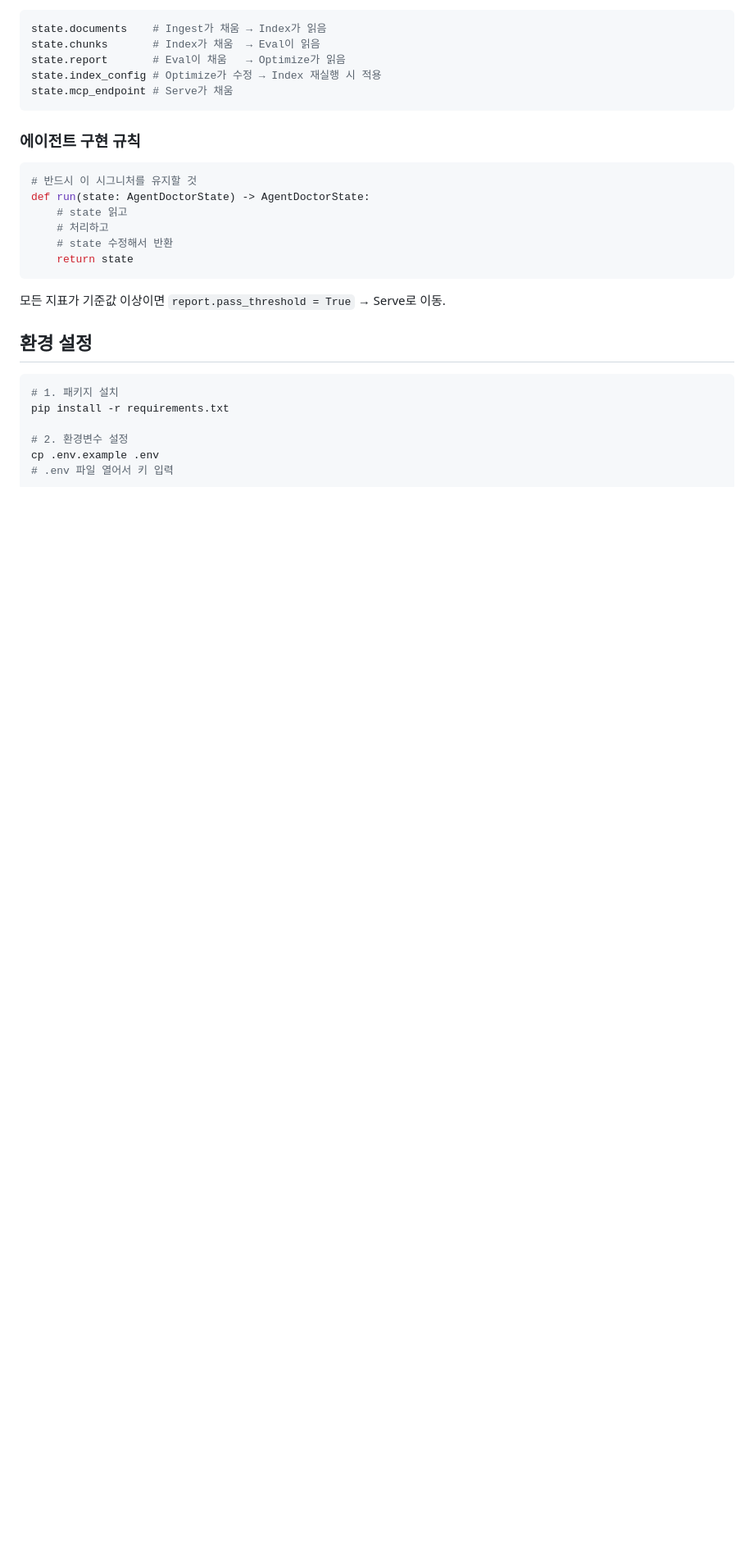
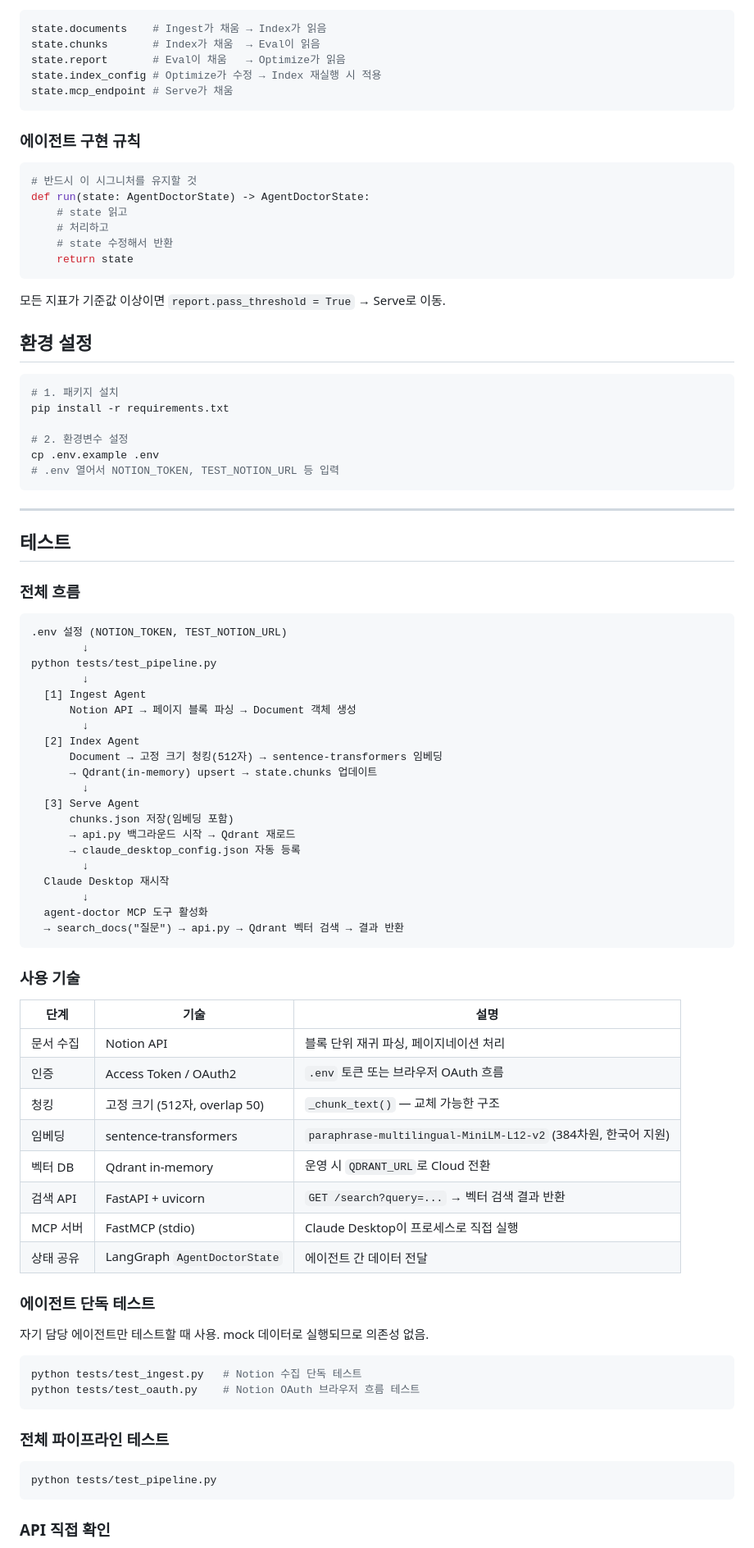
Before and after one commit to Metabuild-SKKU/agent-doctor, a Markdown page: README.md, the part around one of its changes. Shown at 82% size. Rendered like a GitHub page; blank space fills up the shorter version.

Commit message:
docs: 테스트 섹션 및 프로젝트 구조 업데이트

````diff
--- a/README.md
+++ b/README.md
@@ -106,6 +111,65 @@ pip install -r requirements.txt
 
 # 2. 환경변수 설정
 cp .env.example .env
-# .env 파일 열어서 키 입력
+# .env 열어서 NOTION_TOKEN, TEST_NOTION_URL 등 입력
 ```
 
+---
+
+## 테스트
+
+### 전체 흐름
+
+```
+.env 설정 (NOTION_TOKEN, TEST_NOTION_URL)
+        ↓
+python tests/test_pipeline.py
+        ↓
+  [1] Ingest Agent
+      Notion API → 페이지 블록 파싱 → Document 객체 생성
+        ↓
+  [2] Index Agent
+      Document → 고정 크기 청킹(512자) → sentence-transformers 임베딩
+      → Qdrant(in-memory) upsert → state.chunks 업데이트
+        ↓
+  [3] Serve Agent
+      chunks.json 저장(임베딩 포함)
+      → api.py 백그라운드 시작 → Qdrant 재로드
+      → claude_desktop_config.json 자동 등록
+        ↓
+  Claude Desktop 재시작
+        ↓
+  agent-doctor MCP 도구 활성화
+  → search_docs("질문") → api.py → Qdrant 벡터 검색 → 결과 반환
+```
+
+### 사용 기술
+
+| 단계 | 기술 | 설명 |
+|------|------|------|
+| 문서 수집 | Notion API | 블록 단위 재귀 파싱, 페이지네이션 처리 |
+| 인증 | Access Token / OAuth2 | `.env` 토큰 또는 브라우저 OAuth 흐름 |
+| 청킹 | 고정 크기 (512자, overlap 50) | `_chunk_text()` — 교체 가능한 구조 |
+| 임베딩 | sentence-transformers | `paraphrase-multilingual-MiniLM-L12-v2` (384차원, 한국어 지원) |
+| 벡터 DB | Qdrant in-memory | 운영 시 `QDRANT_URL`로 Cloud 전환 |
+| 검색 API | FastAPI + uvicorn | `GET /search?query=...` → 벡터 검색 결과 반환 |
+| MCP 서버 | FastMCP (stdio) | Claude Desktop이 프로세스로 직접 실행 |
+| 상태 공유 | LangGraph `AgentDoctorState` | 에이전트 간 데이터 전달 |
+
+### 에이전트 단독 테스트
+
+자기 담당 에이전트만 테스트할 때 사용. mock 데이터로 실행되므로 의존성 없음.
+
+```bash
+python tests/test_ingest.py   # Notion 수집 단독 테스트
+python tests/test_oauth.py    # Notion OAuth 브라우저 흐름 테스트
+```
+
+### 전체 파이프라인 테스트
+
+```bash
+python tests/test_pipeline.py
+```
+
+### API 직접 확인
+
````
Also changed, not shown: other parts of README.md (+40 -33 lines).
